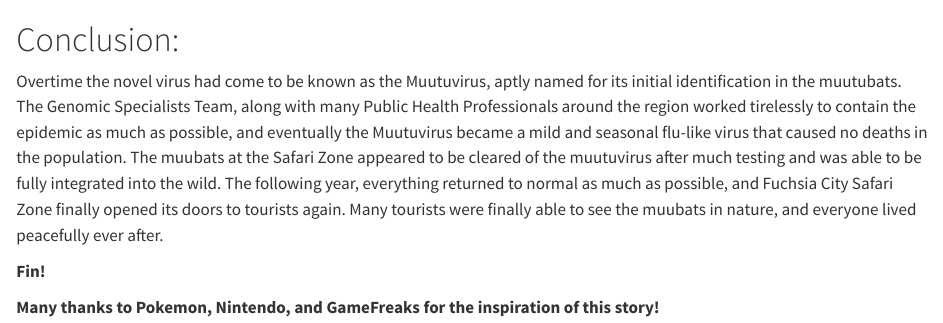
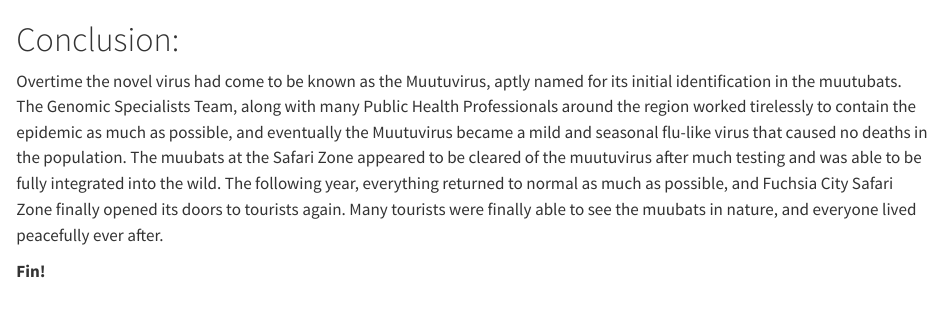
Before and after one commit to NW-PaGe/viral-genomics-workshop, a Quarto document (docs/part12/index.qmd): the page in a window 1100 px wide, from its top. Rendered offline with R 4.5, knitr and Pandoc in place of Quarto, with nearby package versions.

Commit message:
updating disclaimer

```diff
--- a/docs/part12/index.qmd
+++ b/docs/part12/index.qmd
@@ -4,6 +4,3 @@ Overtime the novel virus had come to be known as the Muutuvirus, aptly named for
 
 
 **Fin!**
-
-
-**Many thanks to Pokemon, Nintendo, and GameFreaks for the inspiration of this story!**
```
Also changed, not shown: docs/part13/index.qmd (+6 -0 lines).
